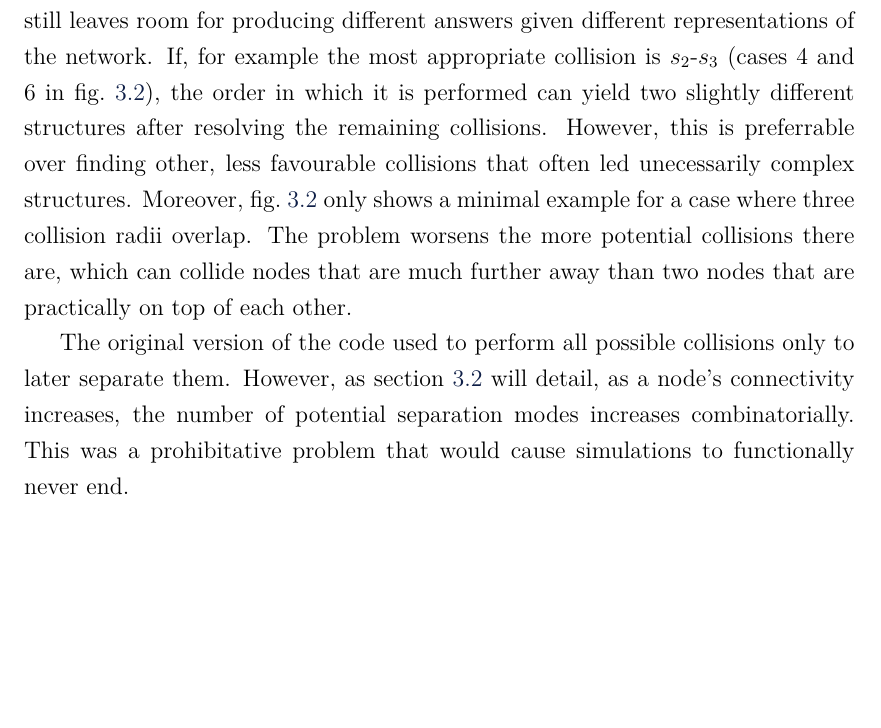
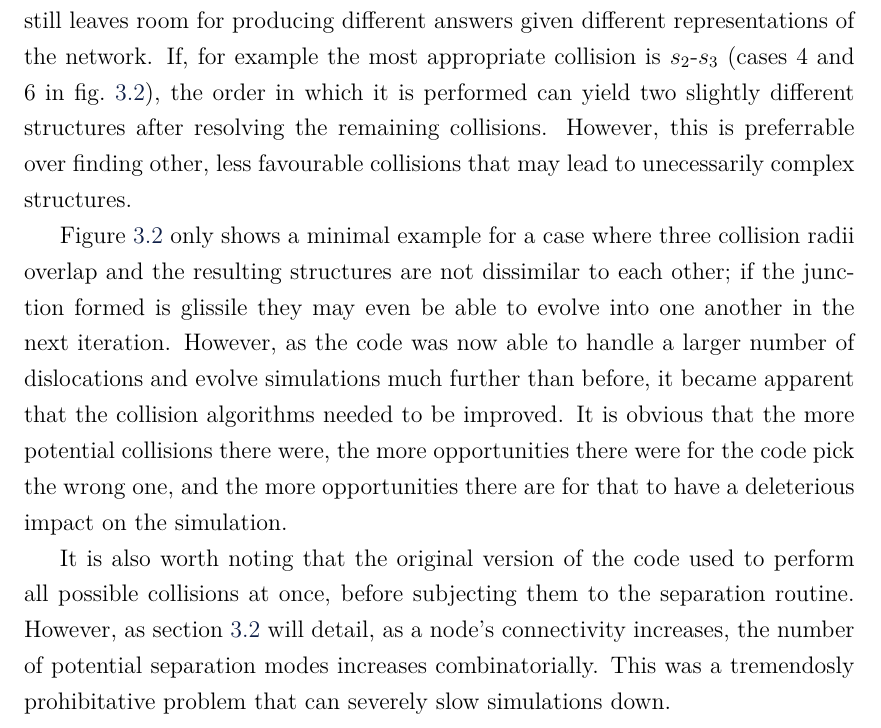
Before and after one commit to dcelisgarza/DPhil_Thesis, a LaTeX thesis (src/main.tex, which reads src/Topology.tex): part of page 75 of 142, cut so that both start at the same text, the shorter picture padded with empty space. Compiled offline with LuaLaTeX.

Commit message:
Edited up to non-commuativity

```diff
--- a/src/Topology.tex
+++ b/src/Topology.tex
@@ -46,9 +46,11 @@ The problem was that as soon as a viable collision was found, the function retur
 
 The original algorithm had $\mathcal{O}(N^2)$, $\mathcal{\Theta}(N^2/4)$ and $\mathcal{\Omega}(1)$ for its upper, average, and lower bounds respectively for fixed $N$, where $N$ is the number of segments. The new one is always $\mathcal{O}(N^2)$. However, $N^2/4 \to N^2$ as $N\to\infty$, so as simulations grow larger, the performance hit gets lower. Moreover, the algorithm is quite cheap compared to other processes, and the improved accuracy is very much worth the small cost.
 
-Better collision detection tends to result in faster simulations because the resulting structures are guaranteed to either produce the shortest segments---which can be cleaned up by remeshing---and therefore more accurate junctions. Referring back to \cref{f:collisionRadius}, it is evident that the structure formed by colliding $s_1$ and $s_3$ is higher energy than that formed by colliding $s_1$ and $s_2$. In this case, if we fully resolve the two possible collisions for every combination of segments, we arrive at three different scenarios (6 total but half are degenerate). However, this still leaves room for producing different answers given different representations of the network. If, for example the most appropriate collision is $s_2$-$s_3$ (cases 4 and 6 in \cref{f:collisionRadius}), the order in which it is performed can yield two slightly different structures after resolving the remaining collisions. However, this is preferrable over finding other, less favourable collisions that often led unecessarily complex structures. Moreover, \cref{f:collisionRadius} only shows a minimal example for a case where three collision radii overlap. The problem worsens the more potential collisions there are, which can collide nodes that are much further away than two nodes that are practically on top of each other.
+Better collision detection tends to result in faster simulations because the resulting structures are guaranteed to either produce the shortest segments---which can be cleaned up by remeshing---and therefore more accurate junctions. Referring back to \cref{f:collisionRadius}, it is evident that the structure formed by colliding $s_1$ and $s_3$ is higher energy than that formed by colliding $s_1$ and $s_2$. In this case, if we fully resolve the two possible collisions for every combination of segments, we arrive at three different scenarios (6 total but half are degenerate). However, this still leaves room for producing different answers given different representations of the network. If, for example the most appropriate collision is $s_2$-$s_3$ (cases 4 and 6 in \cref{f:collisionRadius}), the order in which it is performed can yield two slightly different structures after resolving the remaining collisions. However, this is preferrable over finding other, less favourable collisions that may lead to unecessarily complex structures.
 
-The original version of the code used to perform all possible collisions only to later separate them. However, as \cref{s:nonCommutativity} will detail, as a node's connectivity increases, the number of potential separation modes increases combinatorially. This was a prohibitative problem that would cause simulations to functionally never end.
+\Cref{f:collisionRadius} only shows a minimal example for a case where three collision radii overlap and the resulting structures are not dissimilar to each other; if the junction formed is glissile they may even be able to evolve into one another in the next iteration. However, as the code was now able to handle a larger number of dislocations and evolve simulations much further than before, it became apparent that the collision algorithms needed to be improved. It is obvious that the more potential collisions there were, the more opportunities there were for the code pick the wrong one, and the more opportunities there are for that to have a deleterious impact on the simulation.
+
+It is also worth noting that the original version of the code used to perform all possible collisions at once, before subjecting them to the separation routine. However, as \cref{s:nonCommutativity} will detail, as a node's connectivity increases, the number of potential separation modes increases combinatorially. This was a tremendosly prohibitative problem that can severely slow simulations down.
 
 \section{Non-commutativity of topological changes}\label{s:nonCommutativity}
 % Remeshing used to be called after finding a \emph{single} collision. This worked well when the number of collisions at a given time step was small. The problems with this are detailed in \cref{s:nonCommutativity}. But before moving on to that, it became apparent that there was another issue with the collision detection.
```
